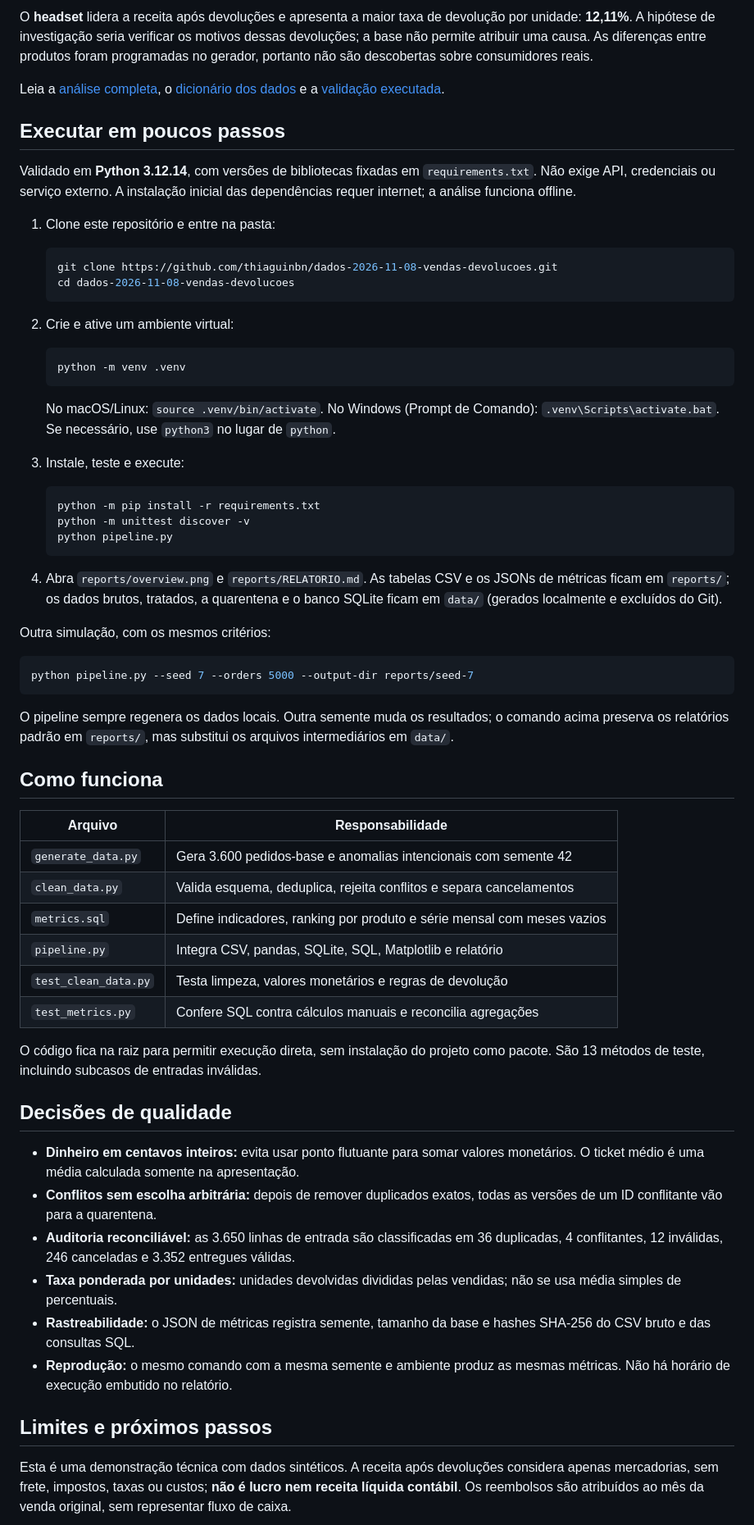
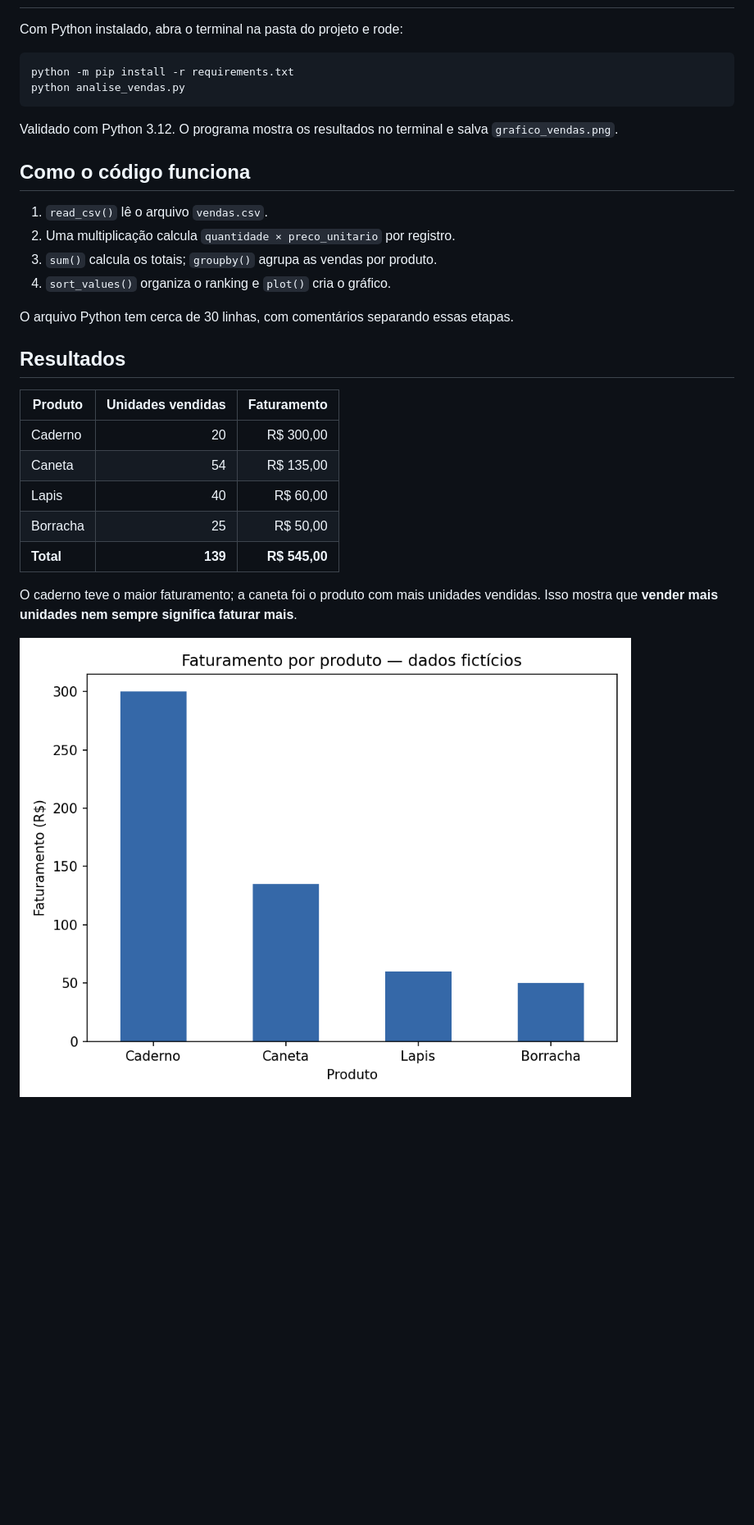
Before and after one commit to thiaguinbn/dados-2026-11-08-vendas-simples, a Markdown page: README.md, the part around one of its changes. Shown at 82% size. GitHub-like rendering; pictures changed too: grafico_vendas.png (added); blank space fills up the shorter version.

````diff
--- a/README.md
+++ b/README.md
@@ -19,68 +14,33 @@ Projeto de portfólio para responder: **quais produtos geram mais receita e quan
 
-O **headset** lidera a receita após devoluções e apresenta a maior taxa de devolução por unidade: **12,11%**. A hipótese de investigação seria verificar os motivos dessas devoluções; a base não permite atribuir uma causa. As diferenças entre produtos foram programadas no gerador, portanto não são descobertas sobre consumidores reais.
-
-Leia a [análise completa](reports/RELATORIO.md), o [dicionário dos dados](DICIONARIO.md) e a [validação executada](VALIDACAO.md).
-
-## Executar em poucos passos
-
-Validado em **Python 3.12.14**, com versões de bibliotecas fixadas em `requirements.txt`. Não exige API, credenciais ou serviço externo. A instalação inicial das dependências requer internet; a análise funciona offline.
-
-1. Clone este repositório e entre na pasta:
-
-   ```bash
-   git clone https://github.com/thiaguinbn/dados-2026-11-08-vendas-devolucoes.git
-   cd dados-2026-11-08-vendas-devolucoes
-   ```
-
-2. Crie e ative um ambiente virtual:
-
-   ```bash
-   python -m venv .venv
-   ```
-
-   No macOS/Linux: `source .venv/bin/activate`. No Windows (Prompt de Comando): `.venv\Scripts\activate.bat`. Se necessário, use `python3` no lugar de `python`.
-
-3. Instale, teste e execute:
-
-   ```bash
-   python -m pip install -r requirements.txt
-   python -m unittest discover -v
-   python pipeline.py
-   ```
-
-4. Abra `reports/overview.png` e `reports/RELATORIO.md`. As tabelas CSV e os JSONs de métricas ficam em `reports/`; os dados brutos, tratados, a quarentena e o banco SQLite ficam em `data/` (gerados localmente e excluídos do Git).
-
-Outra simulação, com os mesmos critérios:
+Com Python instalado, abra o terminal na pasta do projeto e rode:
 
 ```bash
-python pipeline.py --seed 7 --orders 5000 --output-dir reports/seed-7
+python -m pip install -r requirements.txt
+python analise_vendas.py
 ```
 
-O pipeline sempre regenera os dados locais. Outra semente muda os resultados; o comando acima preserva os relatórios padrão em `reports/`, mas substitui os arquivos intermediários em `data/`.
+Validado com Python 3.12. O programa mostra os resultados no terminal e salva `grafico_vendas.png`.
 
-## Como funciona
+## Como o código funciona
 
-| Arquivo | Responsabilidade |
-| --- | --- |
-| `generate_data.py` | Gera 3.600 pedidos-base e anomalias intencionais com semente 42 |
-| `clean_data.py` | Valida esquema, deduplica, rejeita conflitos e separa cancelamentos |
-| `metrics.sql` | Define indicadores, ranking por produto e série mensal com meses vazios |
-| `pipeline.py` | Integra CSV, pandas, SQLite, SQL, Matplotlib e relatório |
-| `test_clean_data.py` | Testa limpeza, valores monetários e regras de devolução |
-| `test_metrics.py` | Confere SQL contra cálculos manuais e reconcilia agregações |
+1. `read_csv()` lê o arquivo `vendas.csv`.
+2. Uma multiplicação calcula `quantidade × preco_unitario` por registro.
+3. `sum()` calcula os totais; `groupby()` agrupa as vendas por produto.
+4. `sort_values()` organiza o ranking e `plot()` cria o gráfico.
 
-O código fica na raiz para permitir execução direta, sem instalação do projeto como pacote. São 13 métodos de teste, incluindo subcasos de entradas inválidas.
+O arquivo Python tem cerca de 30 linhas, com comentários separando essas etapas.
 
-## Decisões de qualidade
+## Resultados
 
-- **Dinheiro em centavos inteiros:** evita usar ponto flutuante para somar valores monetários. O ticket médio é uma média calculada somente na apresentação.
-- **Conflitos sem escolha arbitrária:** depois de remover duplicados exatos, todas as versões de um ID conflitante vão para a quarentena.
-- **Auditoria reconciliável:** as 3.650 linhas de entrada são classificadas em 36 duplicadas, 4 conflitantes, 12 inválidas, 246 canceladas e 3.352 entregues válidas.
-- **Taxa ponderada por unidades:** unidades devolvidas divididas pelas vendidas; não se usa média simples de percentuais.
-- **Rastreabilidade:** o JSON de métricas registra semente, tamanho da base e hashes SHA-256 do CSV bruto e das consultas SQL.
-- **Reprodução:** o mesmo comando com a mesma semente e ambiente produz as mesmas métricas. Não há horário de execução embutido no relatório.
+| Produto | Unidades vendidas | Faturamento |
+| --- | ---: | ---: |
+| Caderno | 20 | R$ 300,00 |
+| Caneta | 54 | R$ 135,00 |
+| Lapis | 40 | R$ 60,00 |
+| Borracha | 25 | R$ 50,00 |
+| **Total** | **139** | **R$ 545,00** |
 
-## Limites e próximos passos
+O caderno teve o maior faturamento; a caneta foi o produto com mais unidades vendidas. Isso mostra que **vender mais unidades nem sempre significa faturar mais**.
 
-Esta é uma demonstração técnica com dados sintéticos. A receita após devoluções considera apenas mercadorias, sem frete, impostos, taxas ou custos; **não é lucro nem receita líquida contábil**. Os reembolsos são atribuídos ao mês da venda original, sem representar fluxo de caixa.
+![Gráfico de faturamento por produto](grafico_vendas.png)
 
````
Also changed, not shown: other parts of README.md (+12 -17 lines), 4 other files.
